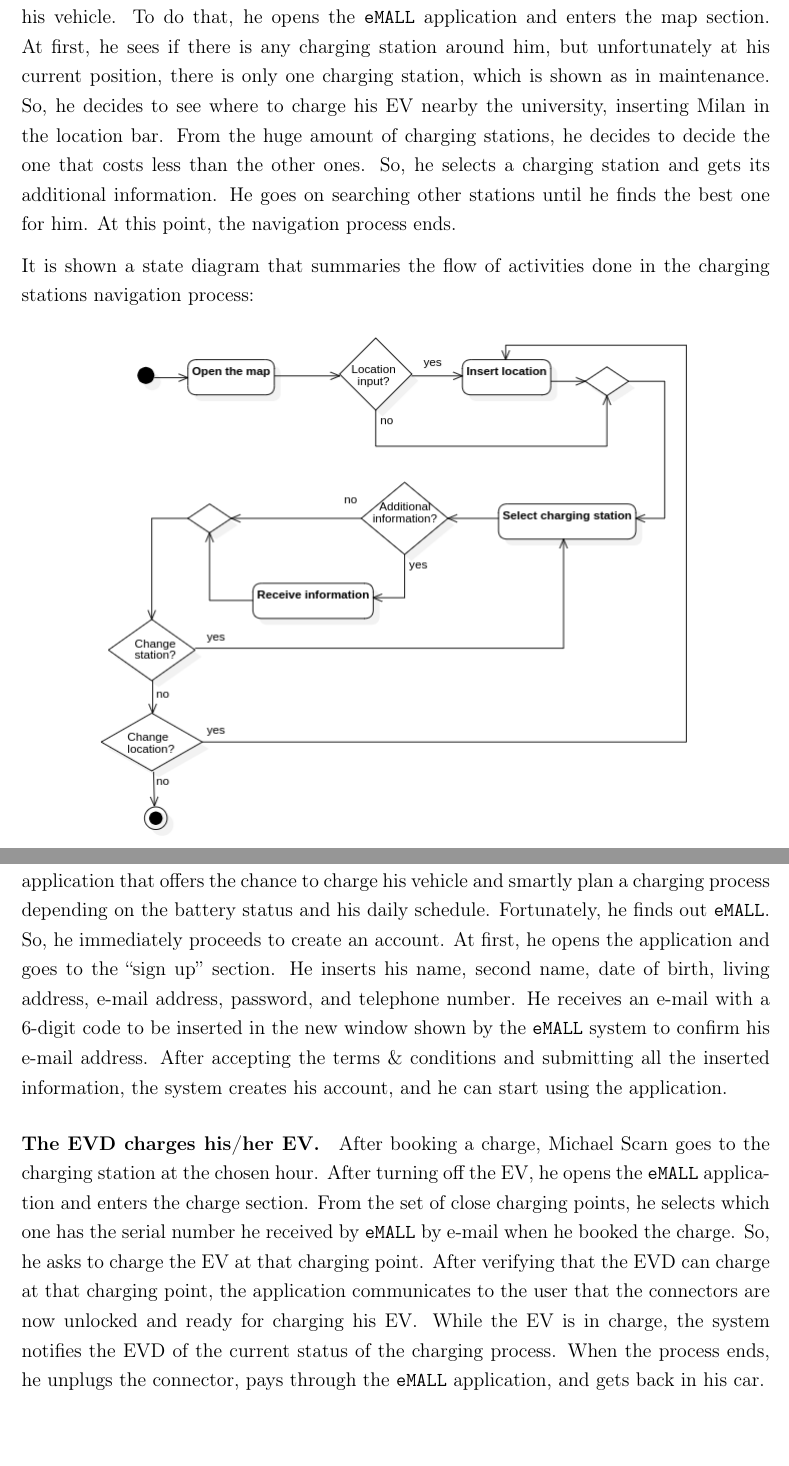
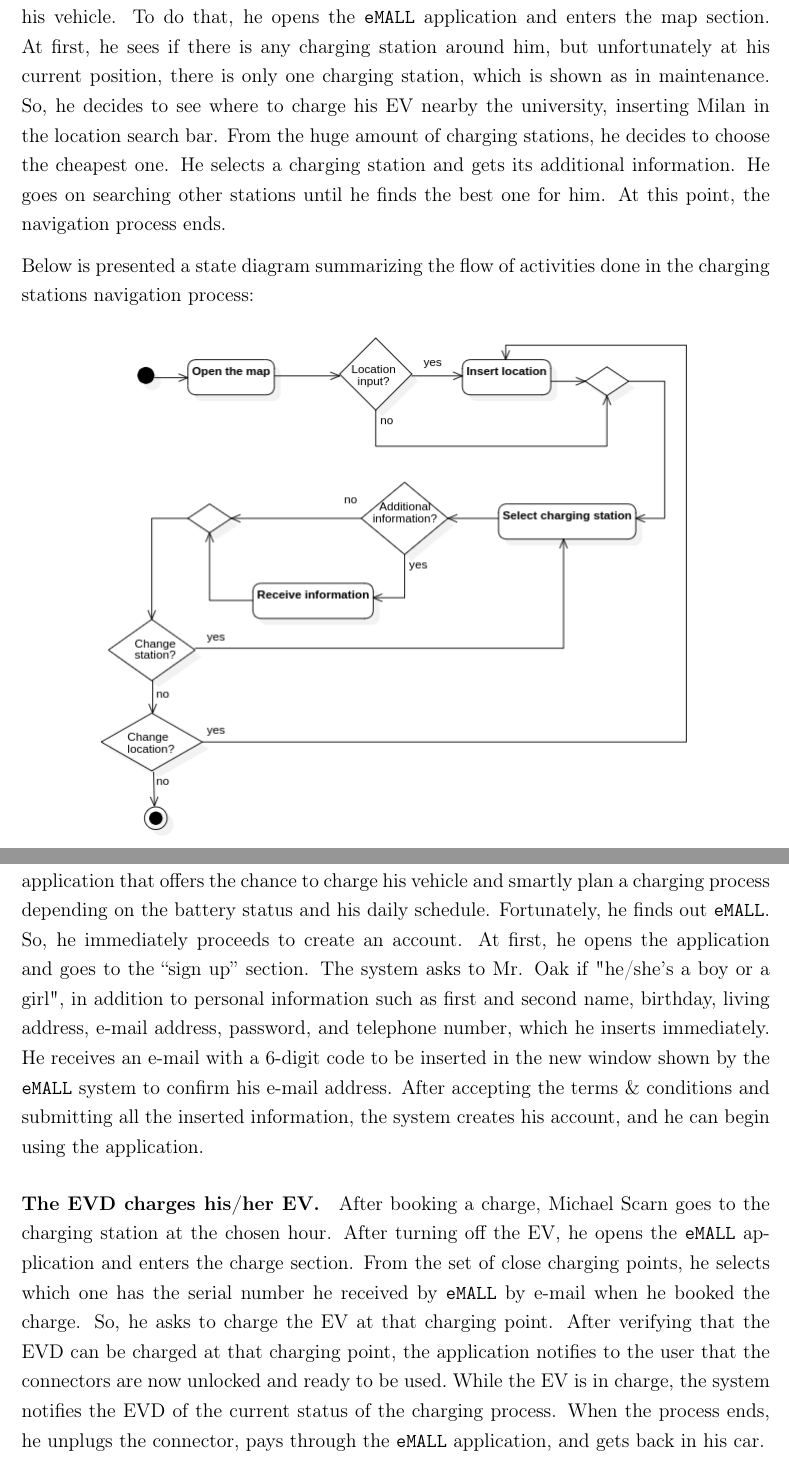
Before and after one commit to IrfEazy/se2-project, a LaTeX thesis (RASD/LaTeXCode/src/Project.tex, which reads RASD/LaTeXCode/src/Chapters/2_-_Overall_Description.tex): two parts of pages 14 and 16 of 86, joined at a grey line, cut so that both start at the same text. Compiled offline with pdfLaTeX.

Commit message:
Minors in chapter 2 + Effort table

```diff
--- a/RASD/LaTeXCode/src/Chapters/2_-_Overall_Description.tex
+++ b/RASD/LaTeXCode/src/Chapters/2_-_Overall_Description.tex
@@ -26,13 +26,13 @@ So, he needs to decide where to charge his vehicle.
 To do that, he opens the \verb|eMALL| application and enters the map section.
 At first, he sees if there is any charging station around him, but unfortunately at his current position,
 there is only one charging station, which is shown as in maintenance.
-So, he decides to see where to charge his EV nearby the university, inserting Milan in the location bar.
-From the huge amount of charging stations, he decides to decide the one that costs less than the other ones.
-So, he selects a charging station and gets its additional information.
+So, he decides to see where to charge his EV nearby the university, inserting Milan in the location search bar.
+From the huge amount of charging stations, he decides to choose the cheapest one.
+He selects a charging station and gets its additional information.
 He goes on searching other stations until he finds the best one for him.
 At this point, the navigation process ends.
 
-It is shown a state diagram that summaries the flow of activities done in the charging stations navigation process:
+Below is presented a state diagram summarizing the flow of activities done in the charging stations navigation process:
 \begin{figure}[H]
     \begin{center}
         \includegraphics[width=0.8\linewidth]{StateDiagrams/get_charging_stations_location_state_diagram}
@@ -85,10 +85,10 @@ charging process depending on the battery status and his daily schedule.
 Fortunately, he finds out \verb|eMALL|\@.
 So, he immediately proceeds to create an account.
 At first, he opens the application and goes to the ``sign up'' section.
-He inserts his name, second name, date of birth, living address, e-mail address, password, and telephone number.
+The system asks to Mr. Oak if "he/she's a boy or a girl", in addition to personal information such as first and second name, birthday, living address, e-mail address, password, and telephone number, which he inserts immediately.
 He receives an e-mail with a 6-digit code to be inserted in the new window shown by the \verb|eMALL| system to confirm his e-mail address.
 After accepting the terms \& conditions and submitting all the inserted information, the system creates his account,
-and he can start using the application.
+and he can begin using the application.
 
 \paragraph{The EVD charges his/her EV.}
 After booking a charge, Michael Scarn goes to the charging station at the chosen hour.
@@ -96,8 +96,8 @@ After turning off the EV, he opens the \verb|eMALL| application and enters the c
 From the set of close charging points, he selects which one has the serial number he received by \verb|eMALL| by e-mail
 when he booked the charge.
 So, he asks to charge the EV at that charging point.
-After verifying that the EVD can charge at that charging point, the application communicates to the user that the
-connectors are now unlocked and ready for charging his EV\@.
+After verifying that the EVD can be charged at that charging point, the application notifies to the user that the
+connectors are now unlocked and ready to be used.\@
 While the EV is in charge, the system notifies the EVD of the current status of the charging process.
 When the process ends, he unplugs the connector, pays through the \verb|eMALL| application, and gets back in his car.
 
```
Also changed, not shown: RASD/LaTeXCode/src/Chapters/1_-_Introduction.tex (+1 -1 lines), RASD/LaTeXCode/src/Chapters/5_-_Effort_Spent.tex (+5 -5 lines), RASD/LaTeXCode/src/Chapters/2_-_Overall_Description.tex (14 more changed lines).
